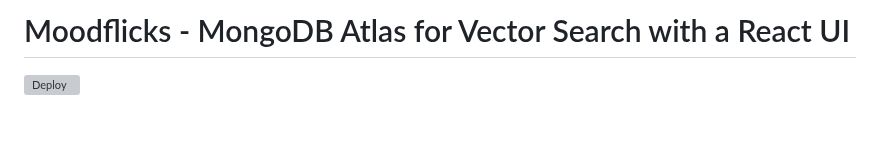
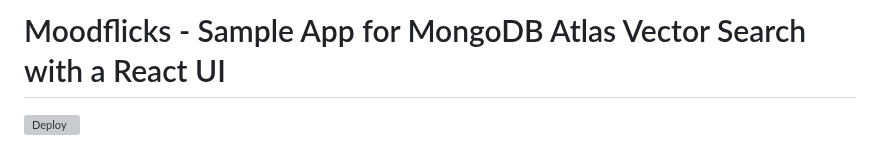
Before and after one commit to heroku-reference-apps/moodflicks, a Markdown page: README.md, the part around the change. GitHub-like rendering; blank space fills up the shorter version; grey boxes are pictures that could not be loaded.

Commit message:
update name in README

```diff
--- a/README.md
+++ b/README.md
@@ -1,4 +1,4 @@
-# Moodflicks - MongoDB Atlas for Vector Search with a React UI
+# Moodflicks - Sample App for MongoDB Atlas Vector Search with a React UI
 
 [![Deploy](https://www.herokucdn.com/deploy/button.svg)](https://heroku.com/deploy)
 
```
